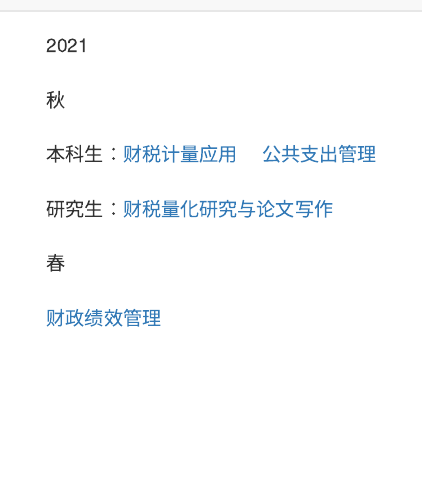
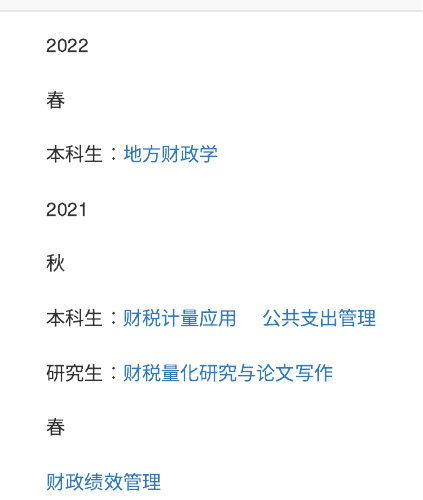
Before and after one commit to bingyenufe/bingyenufe.github.io, an R Markdown document (courses.Rmd): the page in a window 1100 px wide, from its top. Rendered offline with R 4.5, knitr and Pandoc, with nearby package versions.

Commit message:
ca220220

```diff
--- a/courses.Rmd
+++ b/courses.Rmd
@@ -1,3 +1,9 @@
+2022<br>
+<br>
+春<br>
+<br>
+本科生：[地方财政学](https://bingyenufe.github.io/LocalPublicFinance_2022/)<br>
+<br>
 2021<br>
 <br>
 秋<br>
```
Also changed, not shown: 1 other file.
